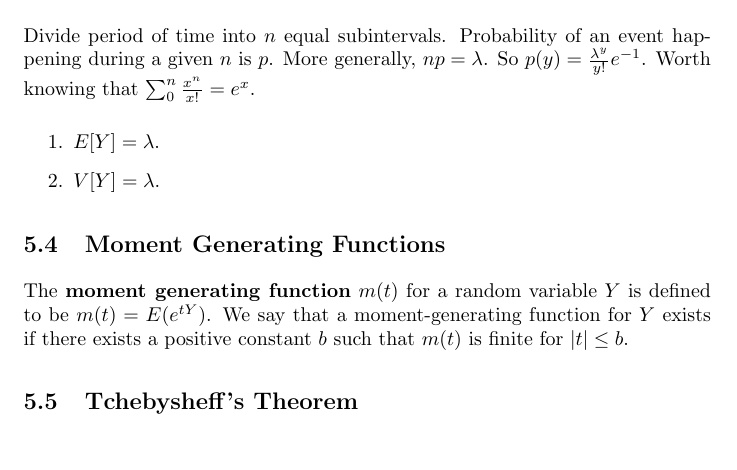
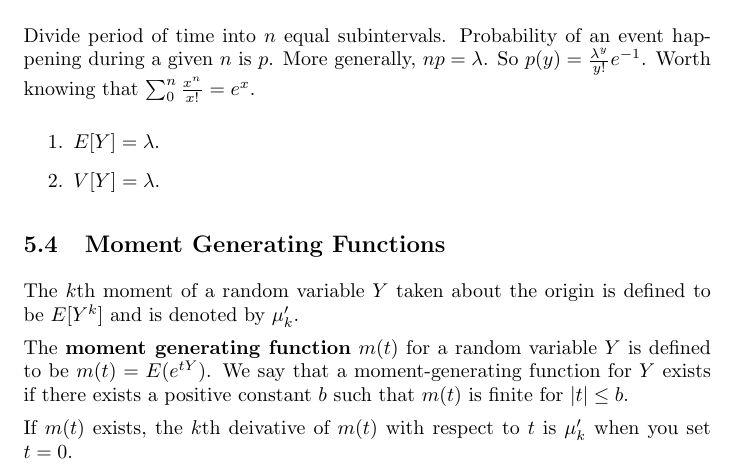
Before and after one commit to ctbarna/StudyGuides, a LaTeX document (2011/Fall/MATH122.tex): part of page 4 of 5, cut so that both start at the same text. Compiled offline with pdfLaTeX.

Commit message:
Expand moment generating functions.

```diff
--- a/2011/Fall/MATH122.tex
+++ b/2011/Fall/MATH122.tex
@@ -164,10 +164,16 @@ $\sum_{0}^{n}\frac{x^n}{x!}=e^x$.
 \end{enumerate}
 
 \subsection{Moment Generating Functions}
+The $k$th moment of a random variable $Y$ taken about the origin is defined to
+be $E[Y^k]$ and is denoted by $\mu'_k$.
+
 The \textbf{moment generating function} $m(t)$ for a random variable $Y$ is
 defined to be $m(t)=E(e^{tY})$. We say that a moment-generating function for
 $Y$ exists if there exists a positive constant $b$ such that $m(t)$ is finite
 for $|t| \leq b$.
+
+If $m(t)$ exists, the $k$th deivative of $m(t)$ with respect to $t$ is
+$\mu'_k$ when you set $t=0$.
 
 \subsection{Tchebysheff's Theorem}
 Let $Y$ be a random variable with mean $\mu$ and finite variance $\sigma^2$.
```
